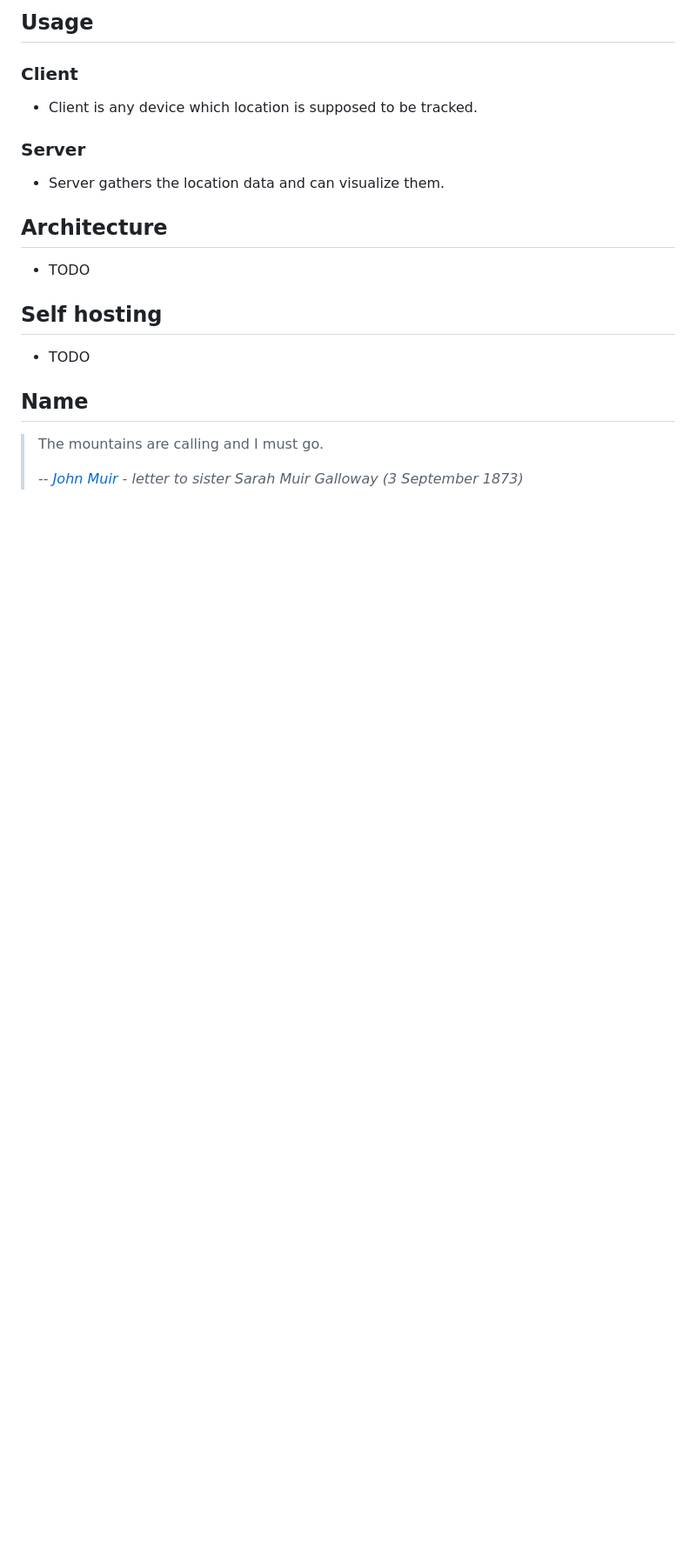
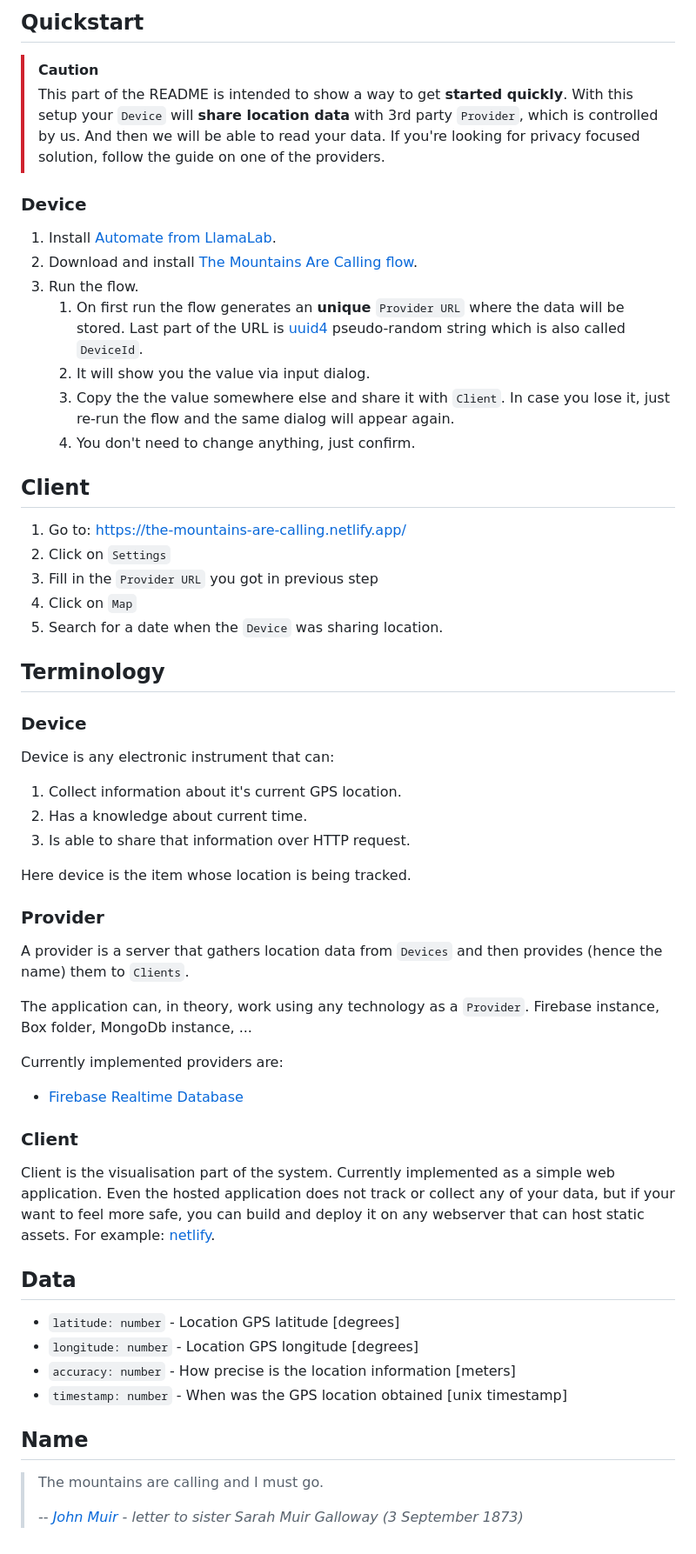
Before and after one commit to vast-ch/the-mountains-are-calling, a Markdown page: README.md, the part around the change printed below. Shown: that part at 87% size. Drawn GitHub-style; blank space fills up the shorter version.

Commit message:
docs: First iteration spewing out docs

```diff
--- a/README.md
+++ b/README.md
@@ -27,22 +30,57 @@ Based on the idea of *simple*, location sharing first introduced in [Google Lati
 
-## Usage
+## Quickstart
+
+> [!CAUTION]
+> This part of the README is intended to show a way to get **started quickly**. With this setup your `Device` will **share location data** with 3rd party `Provider`, which is controlled by us. And then we will be able to read your data. If you're looking for privacy focused solution, follow the guide on one of the providers.
+
+### Device
+1. Install [Automate from LlamaLab](https://play.google.com/store/apps/details?id=com.llamalab.automate).
+2. Download and install [The Mountains Are Calling flow](docs/providers/The%20Mountains%20Are%20Calling.flo).
+3. Run the flow.
+   1. On first run the flow generates an **unique** `Provider URL` where the data will be stored. Last part of the URL is [uuid4](https://llamalab.com/automate/doc/function/uuid4.html) pseudo-random string which is also called `DeviceId`.
+   2. It will show you the value via input dialog.
+   3. Copy the the value somewhere else and share it with `Client`. In case you lose it, just re-run the flow and the same dialog will appear again.
+   4. You don't need to change anything, just confirm.
+
+## Client
+1. Go to: https://the-mountains-are-calling.netlify.app/
+2. Click on `Settings`
+3. Fill in the `Provider URL` you got in previous step
+4. Click on `Map`
+5. Search for a date when the `Device` was sharing location.
+
+## Terminology
+
+### Device
+
+Device is any electronic instrument that can:
+
+1. Collect information about it's current GPS location.
+2. Has a knowledge about current time.
+3. Is able to share that information over HTTP request.
+
+Here device is the item whose location is being tracked.
+
+### Provider
+
+A provider is a server that gathers location data from `Devices` and then provides (hence the name) them to `Clients`.
+
+The application can, in theory, work using any technology as a `Provider`. Firebase instance, Box folder, MongoDb instance, ...
+
+Currently implemented providers are:
+
+- [Firebase Realtime Database](docs/providers/firebase.md)
 
 ### Client
 
-- Client is any device which location is supposed to be tracked.
+Client is the visualisation part of the system. Currently implemented as a simple web application. Even the hosted application does not track or collect any of your data, but if your want to feel more safe, you can build and deploy it on any webserver that can host static assets. For example: [netlify](https://www.netlify.com/blog/2016/09/29/a-step-by-step-guide-deploying-on-netlify/).
 
-### Server
+## Data
 
-- Server gathers the location data and can visualize them.
-
-## Architecture
-
-- TODO
-
-## Self hosting
-
-- TODO
-
+- `latitude: number` - Location GPS latitude [degrees]
+- `longitude: number` - Location GPS longitude [degrees]
+- `accuracy: number` - How precise is the location information [meters]
+- `timestamp: number` - When was the GPS location obtained [unix timestamp]
 
 ## Name
 
```
Also changed, not shown: other parts of README.md (+14 -11 lines), docs/providers/firebase.md (added, +39 -0 lines), docs/screenshot.png (added), 1 other file.
